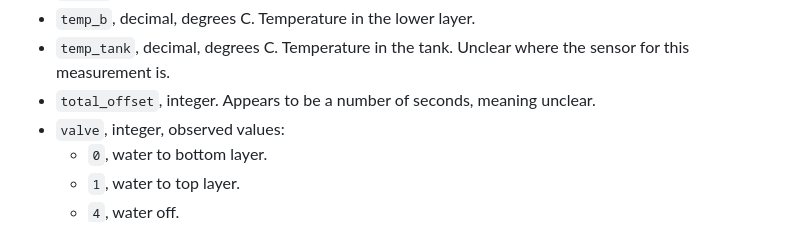
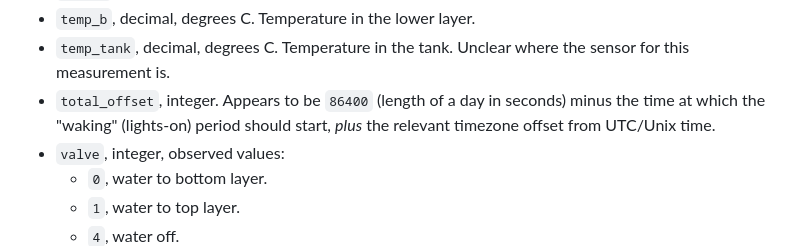
Before and after one commit to Jon-Bright/plantprism, a Markdown page: doc/mqtt.md, the part around the change. GitHub-like rendering.

```diff
--- a/doc/mqtt.md
+++ b/doc/mqtt.md
@@ -64,7 +64,9 @@ The following keys have been seen in state reports:
 * `temp_b`, decimal, degrees C. Temperature in the lower layer.
 * `temp_tank`, decimal, degrees C. Temperature in the tank. Unclear where the
   sensor for this measurement is.
-* `total_offset`, integer. Appears to be a number of seconds, meaning unclear.
+* `total_offset`, integer. Appears to be `86400` (length of a day in seconds)
+  minus the time at which the "waking" (lights-on) period should start, _plus_
+  the relevant timezone offset from UTC/Unix time.<a id="total_offset"></a>
 * `valve`, integer, observed values:
   * `0`, water to bottom layer.
   * `1`, water to top layer.
```
Also changed, not shown: doc/software_stm32.md (+5 -8 lines).
